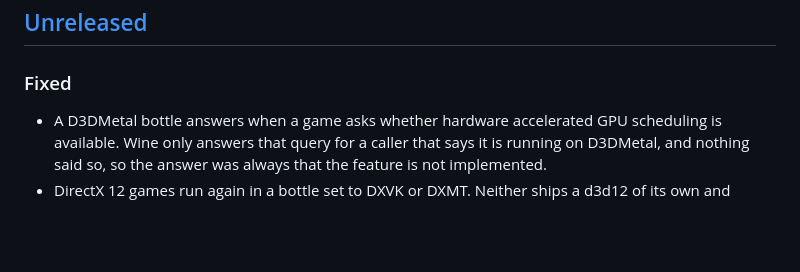
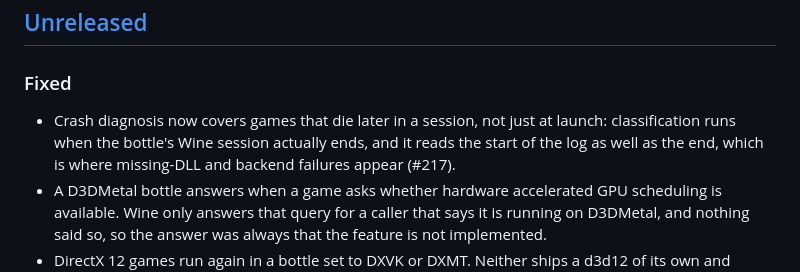
Before and after one commit to niltonperimneto/Whisky, a Markdown page: CHANGELOG.md, the part around the change. Drawn GitHub-style; blank space fills up the shorter version.

Commit message:
docs: changelog entry for #217
Signed-off-by: Nilton Perim Neto <niltonperimneto@gmail.com>

```diff
--- a/CHANGELOG.md
+++ b/CHANGELOG.md
@@ -8,6 +8,10 @@ and this project adheres to [Semantic Versioning](https://semver.org/spec/v2.0.0
 ## [Unreleased]
 
 ### Fixed
+- Crash diagnosis now covers games that die later in a session, not just at
+  launch: classification runs when the bottle's Wine session actually ends,
+  and it reads the start of the log as well as the end, which is where
+  missing-DLL and backend failures appear (#217).
 - A D3DMetal bottle answers when a game asks whether hardware accelerated GPU
   scheduling is available. Wine only answers that query for a caller that says
   it is running on D3DMetal, and nothing said so, so the answer was always that
```
